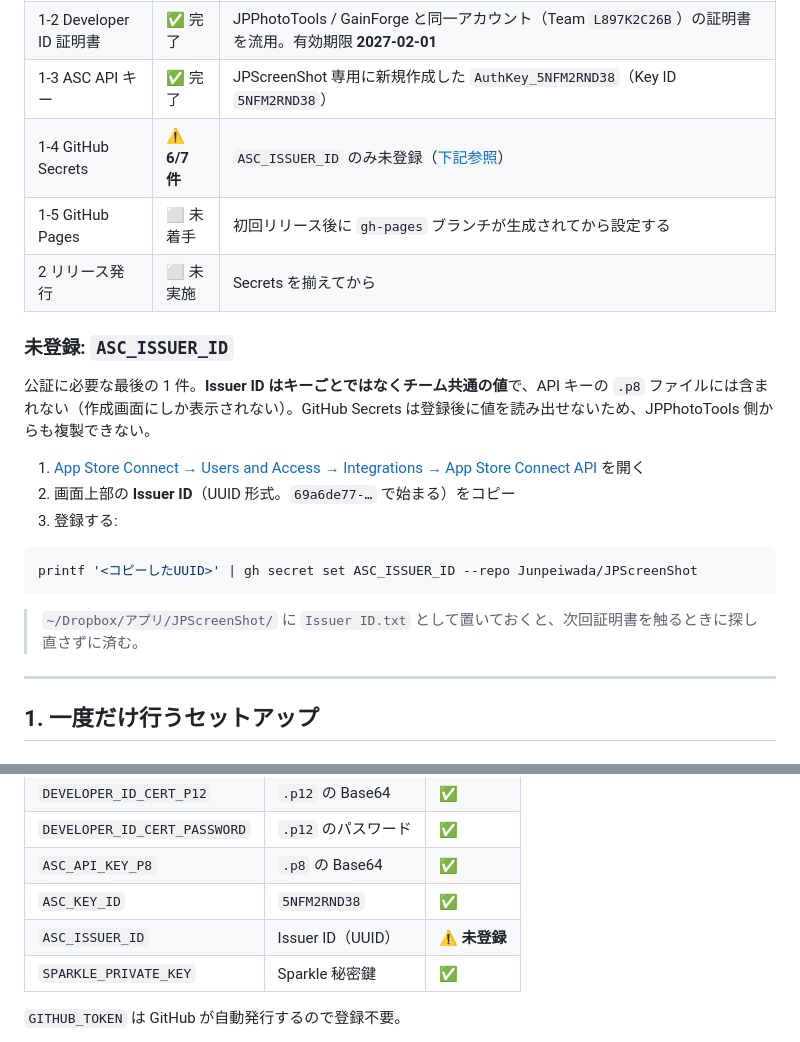
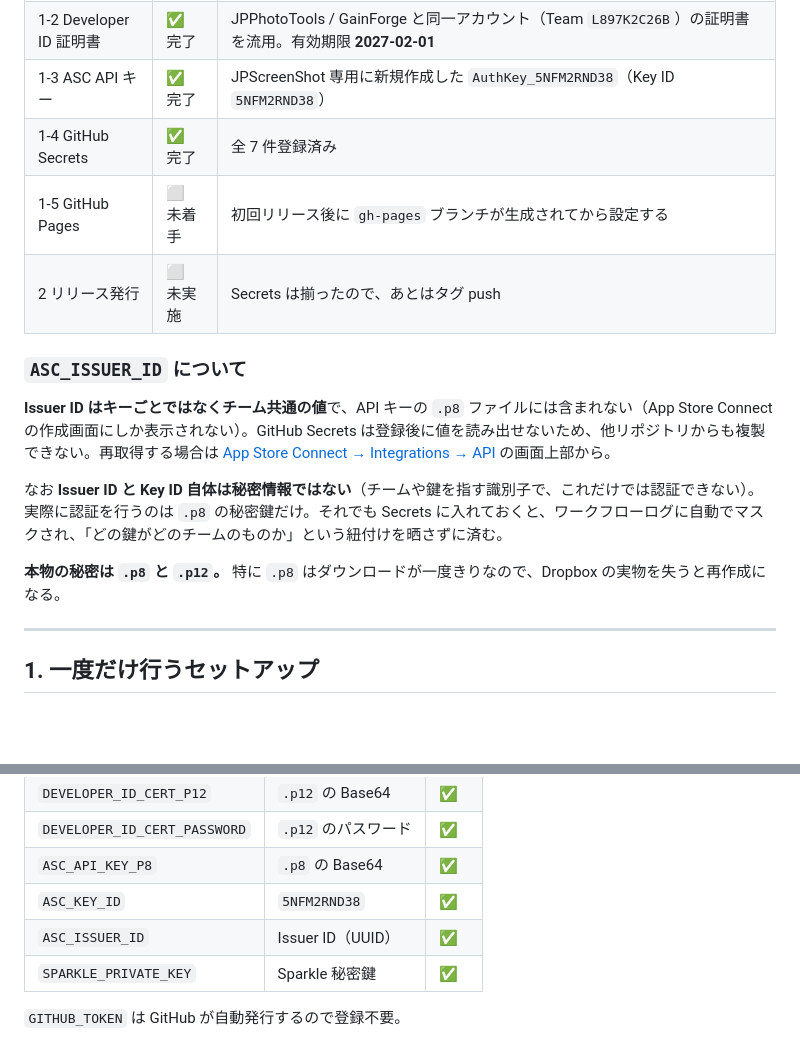
Before and after one commit to Junpeiwada/JPScreenShot, a Markdown page: Docs/リリース手順.md, 2 parts joined by grey strips. Drawn GitHub-style; blank space fills up the shorter version.

Commit message:
Secrets が全7件揃ったことを反映しIssuer IDの秘密度を明記

````diff
--- a/Docs/リリース手順.md
+++ b/Docs/リリース手順.md
@@ -33,23 +33,17 @@ JPScreenShot を GitHub Release で配布（Developer ID 署名・公証・Spark
 | 1-1 Sparkle 署名鍵 | ✅ 完了 | JPScreenShot 専用に新規生成。公開鍵 `1waFVv6T8N0Pp9sOGAqQ8fNmPloBpc++7MssyUTHRe8=` を `project.yml` に反映済み |
 | 1-2 Developer ID 証明書 | ✅ 完了 | JPPhotoTools / GainForge と同一アカウント（Team `L897K2C26B`）の証明書を流用。有効期限 **2027-02-01** |
 | 1-3 ASC API キー | ✅ 完了 | JPScreenShot 専用に新規作成した `AuthKey_5NFM2RND38`（Key ID `5NFM2RND38`） |
-| 1-4 GitHub Secrets | ⚠️ **6/7 件** | `ASC_ISSUER_ID` のみ未登録（[下記参照](#未登録-asc_issuer_id)） |
+| 1-4 GitHub Secrets | ✅ 完了 | 全 7 件登録済み |
 | 1-5 GitHub Pages | ⬜ 未着手 | 初回リリース後に `gh-pages` ブランチが生成されてから設定する |
-| 2 リリース発行 | ⬜ 未実施 | Secrets を揃えてから |
+| 2 リリース発行 | ⬜ 未実施 | Secrets は揃ったので、あとはタグ push |
 
-### 未登録: `ASC_ISSUER_ID`
+### `ASC_ISSUER_ID` について
 
-公証に必要な最後の 1 件。**Issuer ID はキーごとではなくチーム共通の値**で、API キーの `.p8` ファイルには含まれない（作成画面にしか表示されない）。GitHub Secrets は登録後に値を読み出せないため、JPPhotoTools 側からも複製できない。
+**Issuer ID はキーごとではなくチーム共通の値**で、API キーの `.p8` ファイルには含まれない（App Store Connect の作成画面にしか表示されない）。GitHub Secrets は登録後に値を読み出せないため、他リポジトリからも複製できない。再取得する場合は [App Store Connect → Integrations → API](https://appstoreconnect.apple.com/access/integrations/api) の画面上部から。
 
-1. [App Store Connect → Users and Access → Integrations → App Store Connect API](https://appstoreconnect.apple.com/access/integrations/api) を開く
-2. 画面上部の **Issuer ID**（UUID 形式。`69a6de77-…` で始まる）をコピー
-3. 登録する:
+なお **Issuer ID と Key ID 自体は秘密情報ではない**（チームや鍵を指す識別子で、これだけでは認証できない）。実際に認証を行うのは `.p8` の秘密鍵だけ。それでも Secrets に入れておくと、ワークフローログに自動でマスクされ、「どの鍵がどのチームのものか」という紐付けを晒さずに済む。
 
-```sh
-printf '<コピーしたUUID>' | gh secret set ASC_ISSUER_ID --repo Junpeiwada/JPScreenShot
-```
-
-> `~/Dropbox/アプリ/JPScreenShot/` に `Issuer ID.txt` として置いておくと、次回証明書を触るときに探し直さずに済む。
+**本物の秘密は `.p8` と `.p12`。** 特に `.p8` はダウンロードが一度きりなので、Dropbox の実物を失うと再作成になる。
 
 ---
 
@@ -119,7 +113,7 @@ base64 -i DeveloperID.p12 | pbcopy
 | `DEVELOPER_ID_CERT_PASSWORD` | `.p12` のパスワード | ✅ |
 | `ASC_API_KEY_P8` | `.p8` の Base64 | ✅ |
 | `ASC_KEY_ID` | `5NFM2RND38` | ✅ |
-| `ASC_ISSUER_ID` | Issuer ID（UUID） | ⚠️ **未登録** |
+| `ASC_ISSUER_ID` | Issuer ID（UUID） | ✅ |
 | `SPARKLE_PRIVATE_KEY` | Sparkle 秘密鍵 | ✅ |
 
 `GITHUB_TOKEN` は GitHub が自動発行するので登録不要。
````
